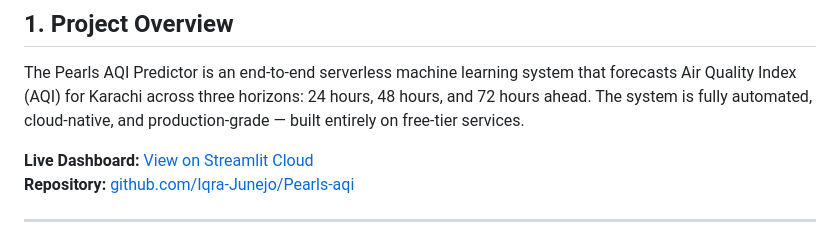
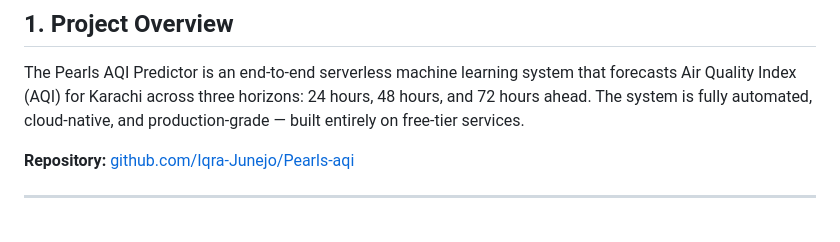
Before and after one commit to Iqra-Junejo/Pearls-aqi, a Markdown page: REPORT.md, the part around the change. Drawn GitHub-style.

Commit message:
docs: remove broken Streamlit deployment link from REPORT

```diff
--- a/REPORT.md
+++ b/REPORT.md
@@ -7,7 +7,7 @@
 
 The Pearls AQI Predictor is an end-to-end serverless machine learning system that forecasts Air Quality Index (AQI) for Karachi across three horizons: 24 hours, 48 hours, and 72 hours ahead. The system is fully automated, cloud-native, and production-grade — built entirely on free-tier services.
 
-**Live Dashboard:** [View on Streamlit Cloud](https://pearls-aqi.streamlit.app)
+
 **Repository:** [github.com/Iqra-Junejo/Pearls-aqi](https://github.com/Iqra-Junejo/Pearls-aqi)
 
 ---
```
